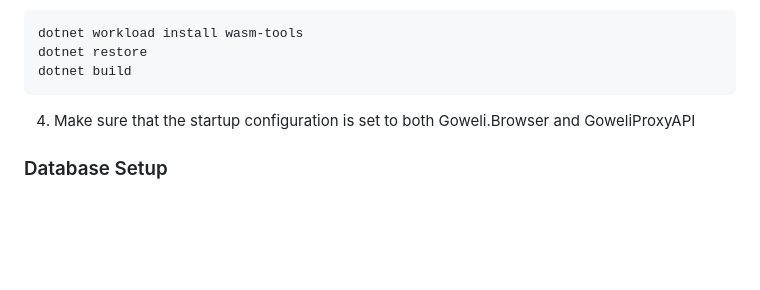
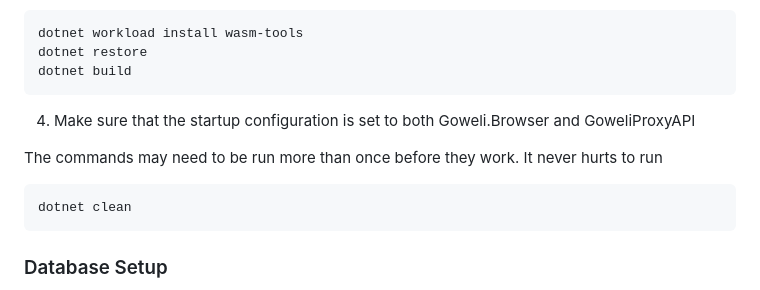
Before and after one commit to KevinLWorthington/Goweli, a Markdown page: README.md, the part around the change. GitHub-like rendering; blank space fills up the shorter version.

Commit message:
updated Getting Started section of readme

````diff
--- a/README.md
+++ b/README.md
@@ -82,6 +82,12 @@ dotnet restore
 dotnet build
 ```
 4. Make sure that the startup configuration is set to both Goweli.Browser and GoweliProxyAPI
+
+The commands may need to be run more than once before they work.
+It never hurts to run
+```bash
+dotnet clean
+```
 
 ### Database Setup
 
````
